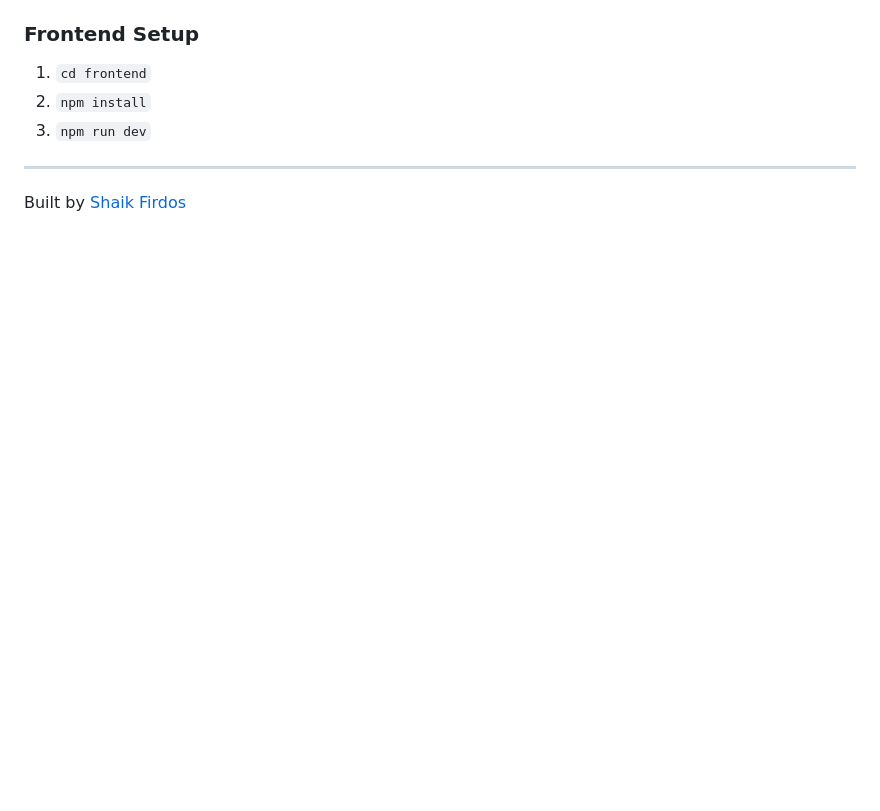
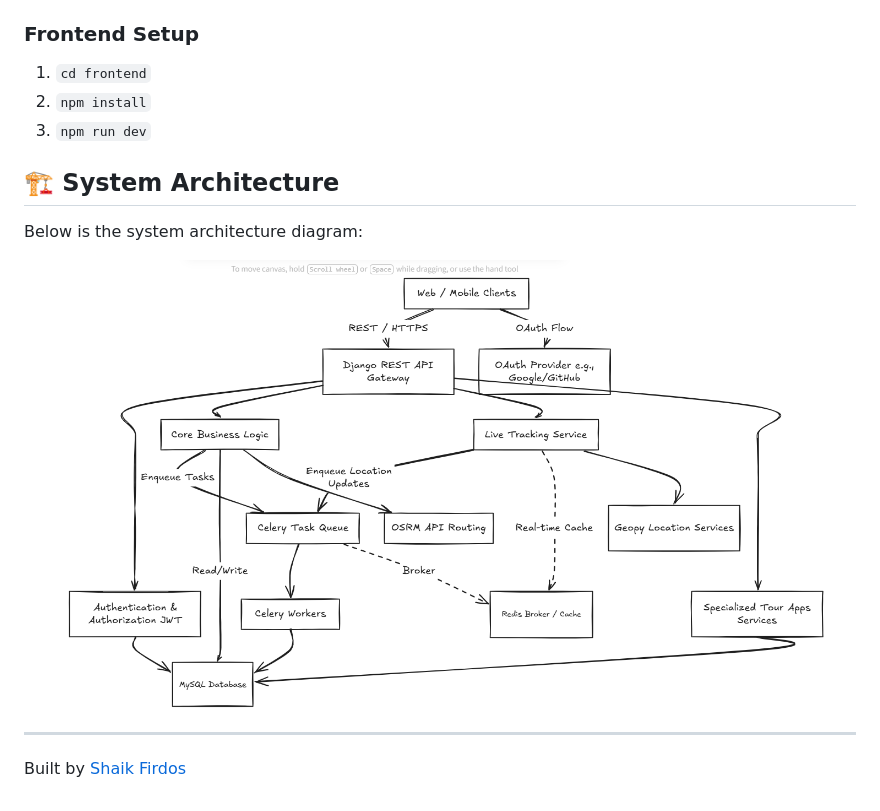
Before and after one commit to SHAIK-FIRDOS-01/Bus-Matrix-Scalable-Transit-Intelligence-Engine, a Markdown page: README.md, the part around one of its changes. Rendered like a GitHub page; pictures changed too: architecture.png (added); blank space fills up the shorter version.

Commit message:
Updated README with new architecture and features

```diff
--- a/README.md
+++ b/README.md
@@ -46,6 +58,12 @@ An architecturally resilient, production-ready system for solving complex transi
 2. `npm install`
 3. `npm run dev`
 
+## 🏗️ System Architecture
+
+Below is the system architecture diagram:
+
+![System Architecture](./architecture.png)
+
 ---
 
 Built by [Shaik Firdos](https://github.com/SHAIK-FIRDOS-01)
```
Also changed, not shown: other parts of README.md (+17 -5 lines), 2 other files.
